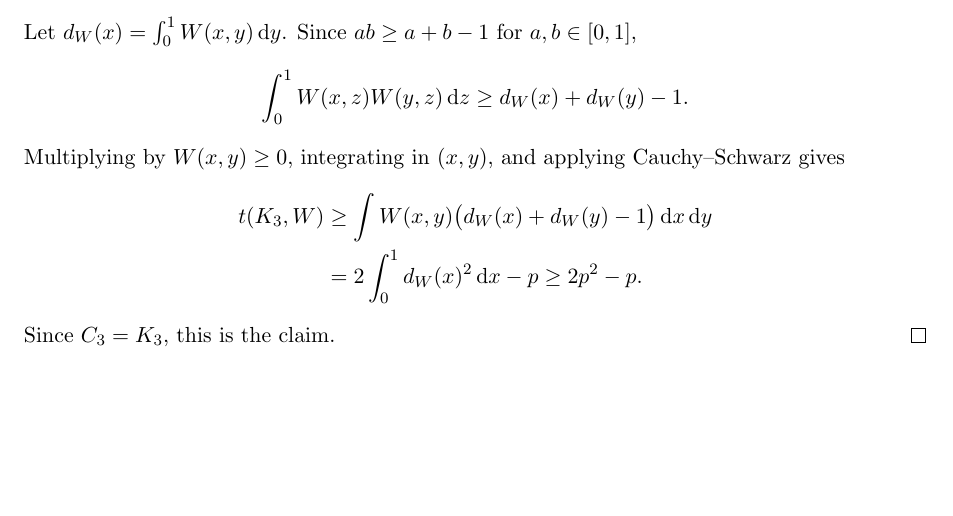
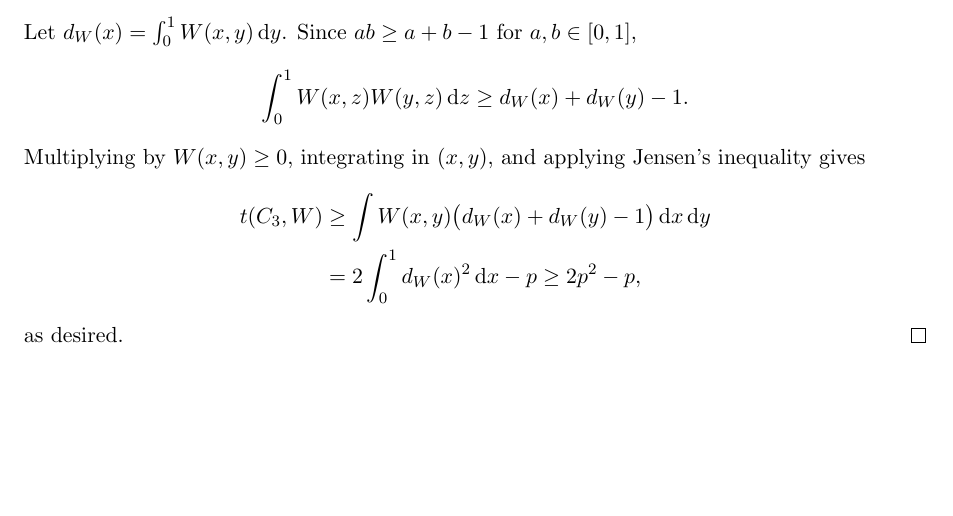
Before and after one commit to hongseok-yang/neural-combinatorics, a LaTeX paper (discussions/goodman-style-bound/paper_new_region2_v2.tex): part of page 6 of 47, cut so that both start at the same text. Compiled offline with pdfLaTeX.

Commit message:
in the middle of revising Section 2

```diff
--- a/discussions/goodman-style-bound/paper_new_region2_v2.tex
+++ b/discussions/goodman-style-bound/paper_new_region2_v2.tex
@@ -384,16 +384,16 @@ Let \(d_W(x)=\int_0^1W(x,y)\dd y\).  Since
  \int_0^1W(x,z)W(y,z)\dd z\ge d_W(x)+d_W(y)-1.
 \]
 Multiplying by \(W(x,y)\ge0\), integrating in \((x,y)\), and applying
-Cauchy--Schwarz gives
+Jensen's inequality gives
 \[
 \begin{aligned}
- t(K_3,W)
+ t(C_3,W)
  &\ge \int W(x,y)\bigl(d_W(x)+d_W(y)-1\bigr)\dd x\dd y\\
  &=2\int_0^1d_W(x)^2\dd x-p
- \ge2p^2-p.
+ \ge2p^2-p,
 \end{aligned}
 \]
-Since \(C_3=K_3\), this is the claim.
+as desired.
 \end{proof}
 
 \subsection{Path moments in the complement}\label{subsec:path-moments}
```
